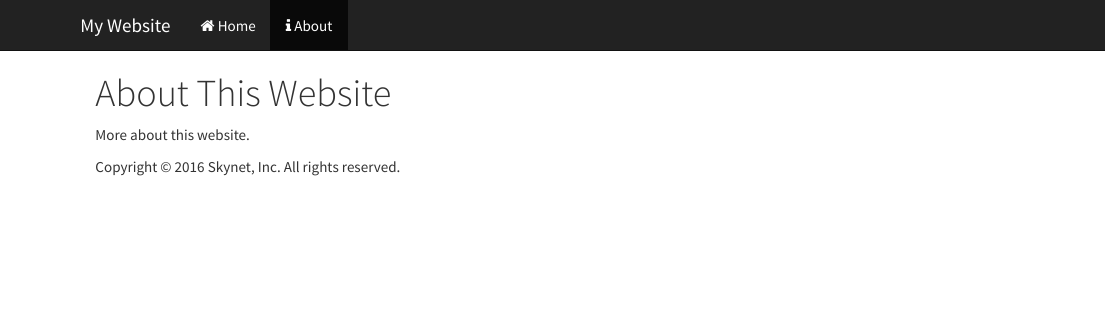
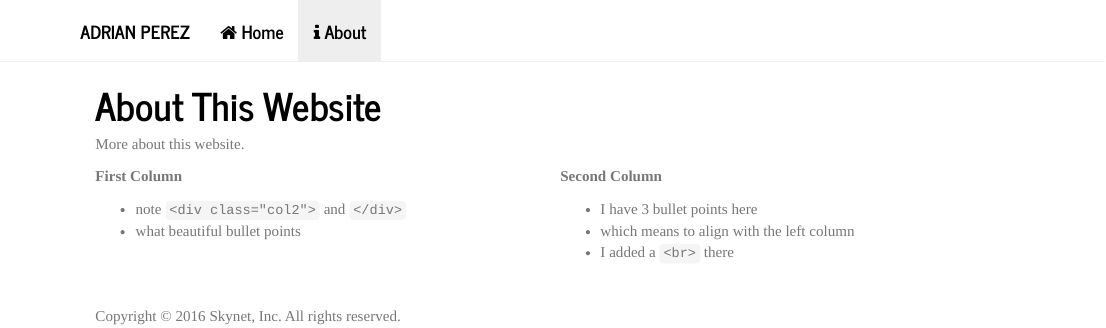
Before and after one commit to aperez0315/aperez0315.github.io, an R Markdown document (about.Rmd): the page in a window 1100 px wide, from its top. The pictures show the output file about.html that the author committed with the source, opened offline; library style sheets and scripts come from the installed R packages.

Commit message:
styling updated

```diff
--- a/_site.yml
+++ b/_site.yml
@@ -1,7 +1,7 @@
 name: "my-website"
 output_dir: "."
 navbar:
-  title: "My Website"
+  title: "Adrian Perez"
   left:
     - text: "Home"
       icon: fa-home
@@ -11,7 +11,7 @@ navbar:
       href: about.html
 output:
   html_document:
-    theme: cosmo
+    theme: journal
     highlight: textmate
     include:
       after_body: footer.html
--- a/about.Rmd
+++ b/about.Rmd
@@ -5,0 +13,19 @@ More about this website.
+</style>
+
+
+<div class="col2">
+**First Column**
+
+- note `<div class="col2">` and `</div>`
+- what beautiful bullet points
+<br>
+<br>
+
+**Second Column**
+
+- I have 3 bullet points here
+- which means to align with the left column
+- I added a `<br>` there
+</div>
+
+<br>
--- a/styles.css
+++ b/styles.css
@@ -1,3 +1,6 @@
 blockquote {
   font-style: italic
 }
+body {
+    background-color: white;
+}
```
Also changed, not shown: about.html, index.html, about.Rmd (7 more changed lines).
